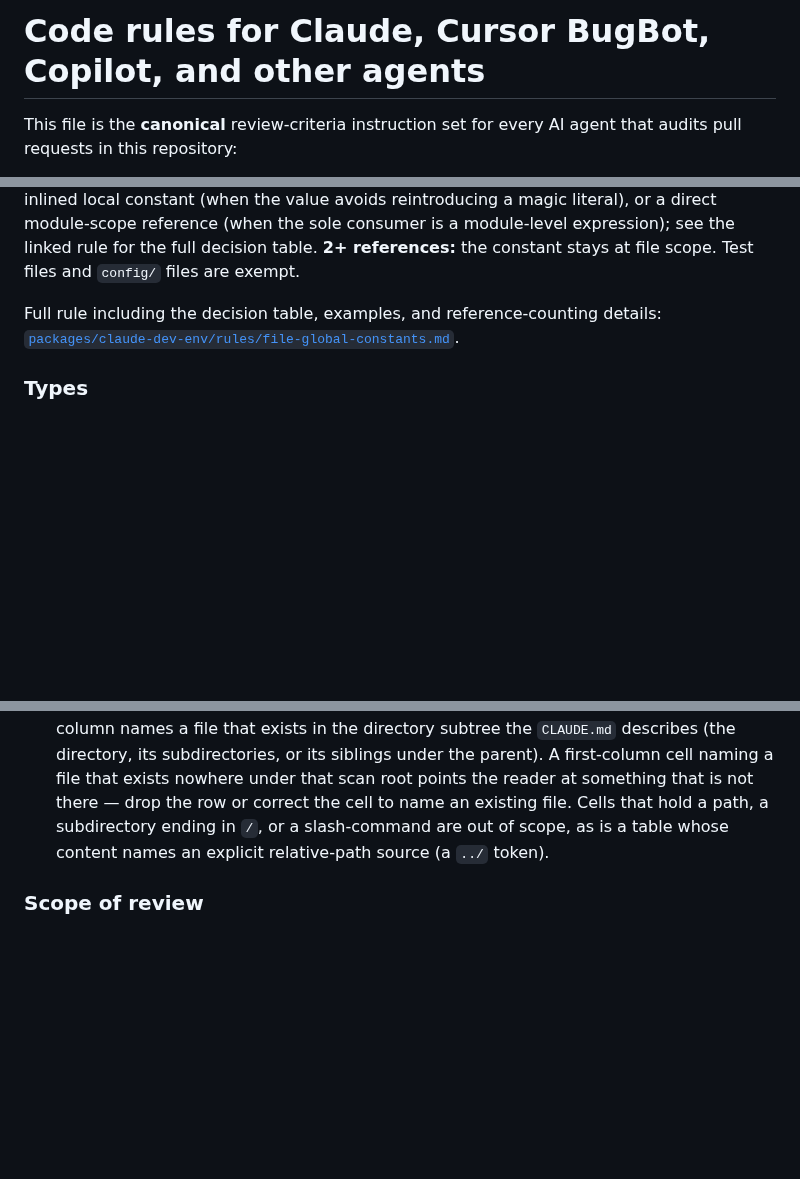
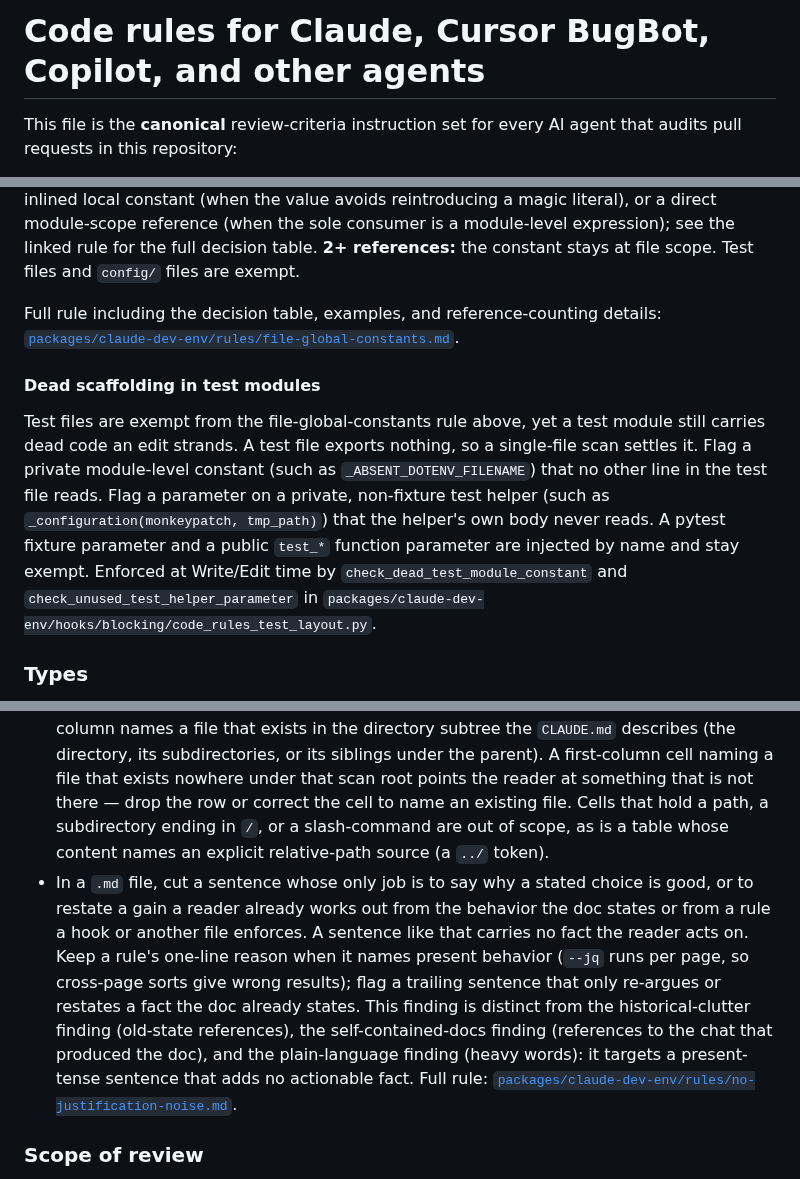
Before and after one commit to jl-cmd/snake-game, a Markdown page: .cursor/BUGBOT.md, 3 parts joined by grey strips. Drawn GitHub-style; blank space fills up the shorter version.

```diff
--- a/.cursor/BUGBOT.md
+++ b/.cursor/BUGBOT.md
@@ -3,8 +3,8 @@
 AUTO-GENERATED — DO NOT EDIT.
 Source of truth: jl-cmd/claude-code-config/.github/copilot-instructions.md
 Synced by: .github/workflows/sync-ai-rules.yml
-Source commit: e8e4fedb996c84fb8ede93784473d8c30002d6a0
-Synced at: 2026-07-03T18:38:21.836545+00:00
+Source commit: f1c153d87f94dc0f79e4d685e16bd264be7c9cdc
+Synced at: 2026-07-11T21:46:08.027877+00:00
 -->
 <!-- SYNC-HEADER-END -->
 
@@ -101,6 +101,10 @@ For every file-global constant declared at module scope in production code outsi
 
 Full rule including the decision table, examples, and reference-counting details: [`packages/claude-dev-env/rules/file-global-constants.md`](packages/claude-dev-env/rules/file-global-constants.md).
 
+#### Dead scaffolding in test modules
+
+Test files are exempt from the file-global-constants rule above, yet a test module still carries dead code an edit strands. A test file exports nothing, so a single-file scan settles it. Flag a private module-level constant (such as `_ABSENT_DOTENV_FILENAME`) that no other line in the test file reads. Flag a parameter on a private, non-fixture test helper (such as `_configuration(monkeypatch, tmp_path)`) that the helper's own body never reads. A pytest fixture parameter and a public `test_*` function parameter are injected by name and stay exempt. Enforced at Write/Edit time by `check_dead_test_module_constant` and `check_unused_test_helper_parameter` in `packages/claude-dev-env/hooks/blocking/code_rules_test_layout.py`.
+
 ### Types
 
 - Function parameters and return values carry type annotations.
@@ -159,6 +163,7 @@ Full rule including the decision table, examples, and reference-counting details
   - Helper files created to work around a tool limitation that the PR did not explicitly call out.
   - Any file the PR description does not reference and that a reviewer cannot trace to one of the listed changes.
 - In a per-directory `CLAUDE.md`, every backticked bare filename in a markdown table's first column names a file that exists in the directory subtree the `CLAUDE.md` describes (the directory, its subdirectories, or its siblings under the parent). A first-column cell naming a file that exists nowhere under that scan root points the reader at something that is not there — drop the row or correct the cell to name an existing file. Cells that hold a path, a subdirectory ending in `/`, or a slash-command are out of scope, as is a table whose content names an explicit relative-path source (a `../` token).
+- In a `.md` file, cut a sentence whose only job is to say why a stated choice is good, or to restate a gain a reader already works out from the behavior the doc states or from a rule a hook or another file enforces. A sentence like that carries no fact the reader acts on. Keep a rule's one-line reason when it names present behavior (`--jq` runs per page, so cross-page sorts give wrong results); flag a trailing sentence that only re-argues or restates a fact the doc already states. This finding is distinct from the historical-clutter finding (old-state references), the self-contained-docs finding (references to the chat that produced the doc), and the plain-language finding (heavy words): it targets a present-tense sentence that adds no actionable fact. Full rule: [`packages/claude-dev-env/rules/no-justification-noise.md`](packages/claude-dev-env/rules/no-justification-noise.md).
 
 ### Scope of review
 
```
Also changed, not shown: .github/copilot-instructions.md (+7 -2 lines).
